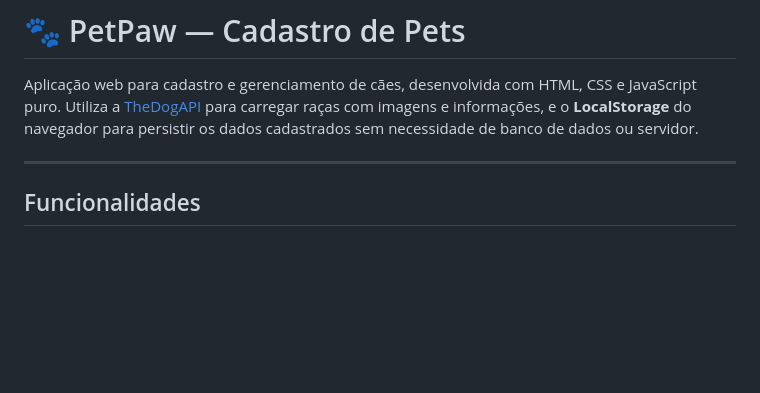
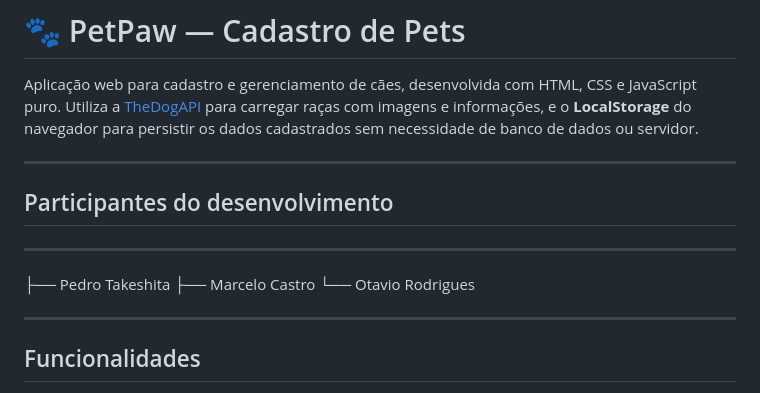
Before and after one commit to TAK3SHITA/PET-PAWN, a Markdown page: README.md, the part around the change. GitHub-like rendering; blank space fills up the shorter version.

Commit message:
Add development participants section to README

```diff
--- a/README.md
+++ b/README.md
@@ -1,6 +1,16 @@
 # 🐾 PetPaw — Cadastro de Pets
 
 Aplicação web para cadastro e gerenciamento de cães, desenvolvida com HTML, CSS e JavaScript puro. Utiliza a [TheDogAPI](https://thedogapi.com/) para carregar raças com imagens e informações, e o **LocalStorage** do navegador para persistir os dados cadastrados sem necessidade de banco de dados ou servidor.
+
+---
+
+## Participantes do desenvolvimento
+
+---
+
+├── Pedro Takeshita
+├── Marcelo Castro
+└── Otavio Rodrigues
 
 ---
 
```
